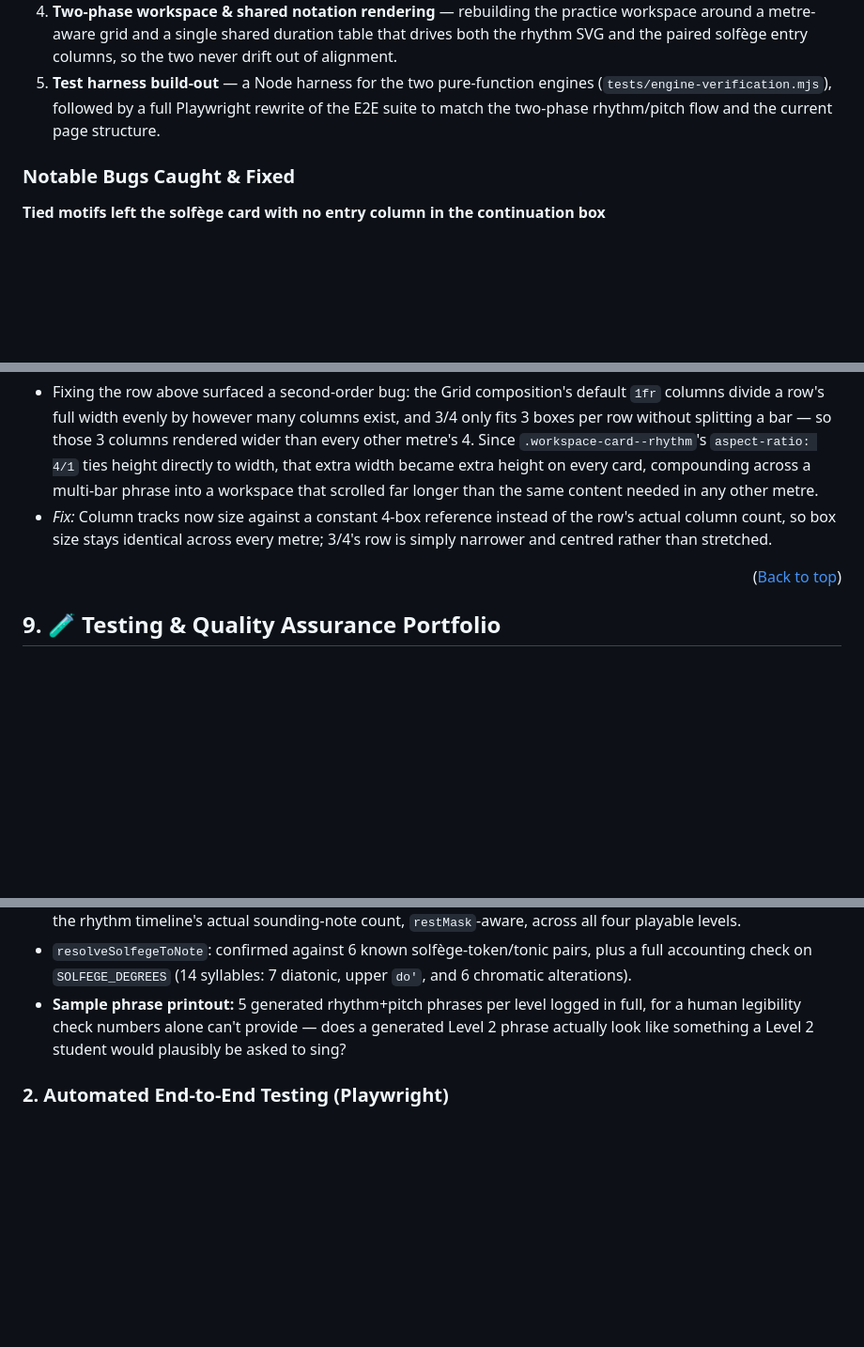
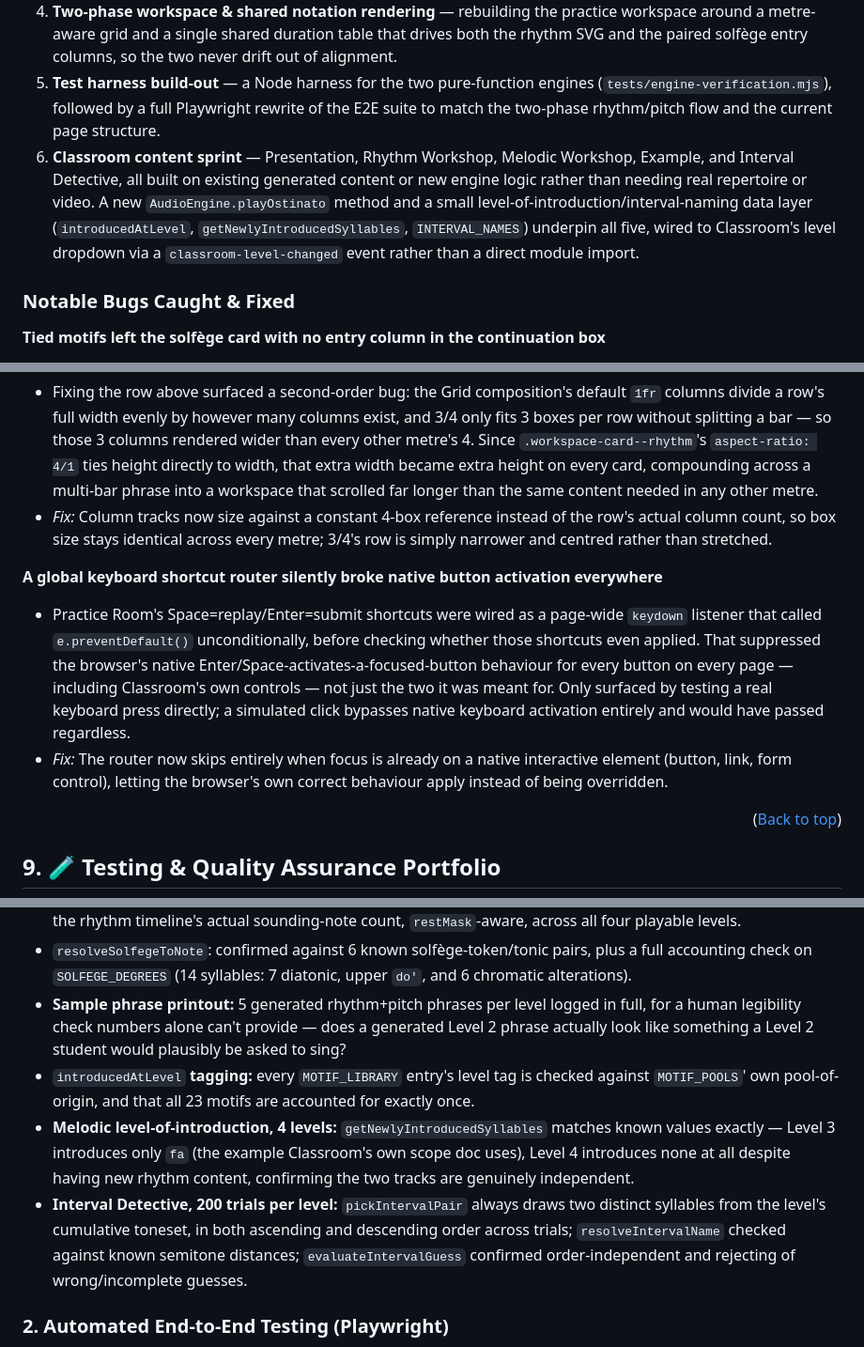
Before and after one commit to StockoL/solfaic, a Markdown page: README.md, 3 parts joined by grey strips. Shown at 94% size. Rendered like a GitHub page; blank space fills up the shorter version.

Commit message:
docs(README): log the classroom sprint in the dev log and testing sections
Adds the sprint as its own dev-log phase, documents the keyboard
router bug the accessibility fix caught, and covers the new engine
harness sections plus the Classroom Level Panels Playwright coverage
in the testing portfolio. Core classroom logic largely in place now,UI issues to be addressed next.

```diff
--- a/README.md
+++ b/README.md
@@ -498,6 +498,7 @@ V2's build ran in five loosely sequential phases, each building directly on the
 3. **CUBE CSS rebuild & the accessible palette rollout** — migrating from V1's single stylesheet to a four-layer cascade architecture, then auditing and darkening every text-bearing button/badge/status colour to a verified WCAG AA 4.5:1 minimum, while deliberately keeping the hero particle field and focus ring on the brighter, pre-darkened tokens.
 4. **Two-phase workspace & shared notation rendering** — rebuilding the practice workspace around a metre-aware grid and a single shared duration table that drives both the rhythm SVG and the paired solfège entry columns, so the two never drift out of alignment.
 5. **Test harness build-out** — a Node harness for the two pure-function engines (`tests/engine-verification.mjs`), followed by a full Playwright rewrite of the E2E suite to match the two-phase rhythm/pitch flow and the current page structure.
+6. **Classroom content sprint** — Presentation, Rhythm Workshop, Melodic Workshop, Example, and Interval Detective, all built on existing generated content or new engine logic rather than needing real repertoire or video. A new `AudioEngine.playOstinato` method and a small level-of-introduction/interval-naming data layer (`introducedAtLevel`, `getNewlyIntroducedSyllables`, `INTERVAL_NAMES`) underpin all five, wired to Classroom's level dropdown via a `classroom-level-changed` event rather than a direct module import.
 
 ### Notable Bugs Caught & Fixed
 
@@ -531,6 +532,11 @@ V2's build ran in five loosely sequential phases, each building directly on the
 - Fixing the row above surfaced a second-order bug: the Grid composition's default `1fr` columns divide a row's full width evenly by however many columns exist, and 3/4 only fits 3 boxes per row without splitting a bar — so those 3 columns rendered wider than every other metre's 4. Since `.workspace-card--rhythm`'s `aspect-ratio: 4/1` ties height directly to width, that extra width became extra height on every card, compounding across a multi-bar phrase into a workspace that scrolled far longer than the same content needed in any other metre.
 - _Fix:_ Column tracks now size against a constant 4-box reference instead of the row's actual column count, so box size stays identical across every metre; 3/4's row is simply narrower and centred rather than stretched.
 
+**A global keyboard shortcut router silently broke native button activation everywhere**
+
+- Practice Room's Space=replay/Enter=submit shortcuts were wired as a page-wide `keydown` listener that called `e.preventDefault()` unconditionally, before checking whether those shortcuts even applied. That suppressed the browser's native Enter/Space-activates-a-focused-button behaviour for every button on every page — including Classroom's own controls — not just the two it was meant for. Only surfaced by testing a real keyboard press directly; a simulated click bypasses native keyboard activation entirely and would have passed regardless.
+- _Fix:_ The router now skips entirely when focus is already on a native interactive element (button, link, form control), letting the browser's own correct behaviour apply instead of being overridden.
+
 <p align="right">(<a href="#top">Back to top</a>)</p>
 
 ## 9. <a name="testing"></a> 🧪 Testing & Quality Assurance Portfolio
@@ -548,6 +554,9 @@ The rhythm and melodic engines are pure functions with no DOM dependency, so the
 - `countSoundingNotes` ↔ `generatePitchLine` pairing, 100 trials: confirms the pitch line's length always matches the rhythm timeline's actual sounding-note count, `restMask`-aware, across all four playable levels.
 - `resolveSolfegeToNote`: confirmed against 6 known solfège-token/tonic pairs, plus a full accounting check on `SOLFEGE_DEGREES` (14 syllables: 7 diatonic, upper `do'`, and 6 chromatic alterations).
 - **Sample phrase printout:** 5 generated rhythm+pitch phrases per level logged in full, for a human legibility check numbers alone can't provide — does a generated Level 2 phrase actually look like something a Level 2 student would plausibly be asked to sing?
+- `introducedAtLevel` **tagging:** every `MOTIF_LIBRARY` entry's level tag is checked against `MOTIF_POOLS`' own pool-of-origin, and that all 23 motifs are accounted for exactly once.
+- **Melodic level-of-introduction, 4 levels:** `getNewlyIntroducedSyllables` matches known values exactly — Level 3 introduces only `fa` (the example Classroom's own scope doc uses), Level 4 introduces none at all despite having new rhythm content, confirming the two tracks are genuinely independent.
+- **Interval Detective, 200 trials per level:** `pickIntervalPair` always draws two distinct syllables from the level's cumulative toneset, in both ascending and descending order across trials; `resolveIntervalName` checked against known semitone distances; `evaluateIntervalGuess` confirmed order-independent and rejecting of wrong/incomplete guesses.
 
 ### 2. Automated End-to-End Testing (Playwright)
 
```
Also changed, not shown: other parts of README.md (+1 -0 lines).
